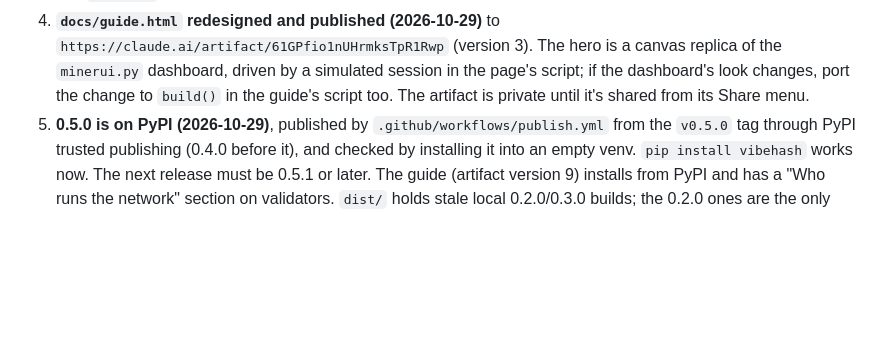
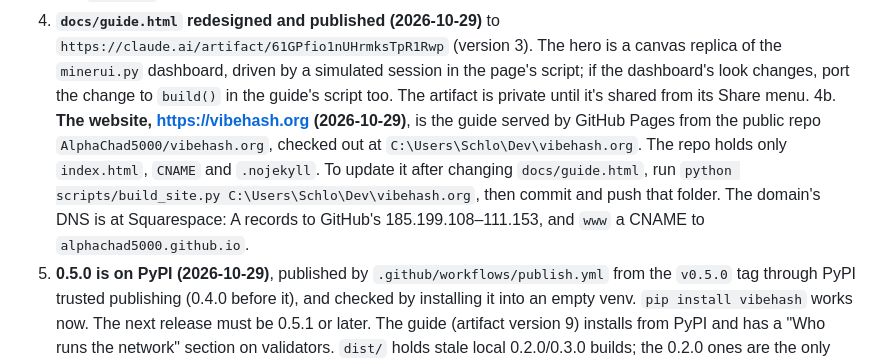
Before and after one commit to AlphaChad5000/vibehash, a Markdown page: HANDOFF.md, the part around the change. Rendered like a GitHub page; blank space fills up the shorter version.

Commit message:
Handoff: how vibehash.org is built and served
Co-Authored-By: Claude Opus 5.5 <noreply@anthropic.com>

```diff
--- a/HANDOFF.md
+++ b/HANDOFF.md
@@ -108,6 +108,7 @@ Done and tested (as of the last full runs):
    - A CUDA venv for this machine is at `%USERPROFILE%\.vibehash\venv` (outside OneDrive). Run the tests with `%USERPROFILE%\.vibehash\venv\Scripts\python.exe -m unittest discover -s tests -t .`
 3. ~~Docs stale after the blob change~~ Done: DESIGN §8 "Model size" and §9 rewritten around blobs; README layout has `blobs.py`.
 4. **`docs/guide.html` redesigned and published (2026-10-29)** to `https://claude.ai/artifact/61GPfio1nUHrmksTpR1Rwp` (version 3). The hero is a canvas replica of the `minerui.py` dashboard, driven by a simulated session in the page's script; if the dashboard's look changes, port the change to `build()` in the guide's script too. The artifact is private until it's shared from its Share menu.
+4b. **The website, https://vibehash.org (2026-10-29)**, is the guide served by GitHub Pages from the public repo `AlphaChad5000/vibehash.org`, checked out at `C:\Users\Schlo\Dev\vibehash.org`. The repo holds only `index.html`, `CNAME` and `.nojekyll`. To update it after changing `docs/guide.html`, run `python scripts/build_site.py C:\Users\Schlo\Dev\vibehash.org`, then commit and push that folder. The domain's DNS is at Squarespace: A records to GitHub's 185.199.108–111.153, and `www` a CNAME to `alphachad5000.github.io`.
 5. **0.5.0 is on PyPI (2026-10-29)**, published by `.github/workflows/publish.yml` from the `v0.5.0` tag through PyPI trusted publishing (0.4.0 before it), and checked by installing it into an empty venv. `pip install vibehash` works now. The next release must be 0.5.1 or later. The guide (artifact version 9) installs from PyPI and has a "Who runs the network" section on validators. `dist/` holds stale local 0.2.0/0.3.0 builds; the 0.2.0 ones are the only copy of that source, so they were kept.
 6. **Easier setup: done (2026-10-29).** `setup`, `install-gpu` and `testnet` are tested end to end on this machine: a scratch newcomer ran `setup`, was sent VIBE, staked by re-running setup, and earned with a flagless `vibehash worker` alongside the testnet's own workers. Building the testnet exposed a **blob upload race**: replicated units give byte-identical checkpoints, both holders uploaded the same blob into one shared partial file, the hash failed, and both lost the unit. The fix gives each uploader its own partial file (`GET /blob/<id>/status?from=ADDR` for resuming), with a lock around completion. Tests: `test_setup.py` (detection, build choice, settings, concurrent uploads) and `CommandLineTests` in `test_network.py`.
 
```
